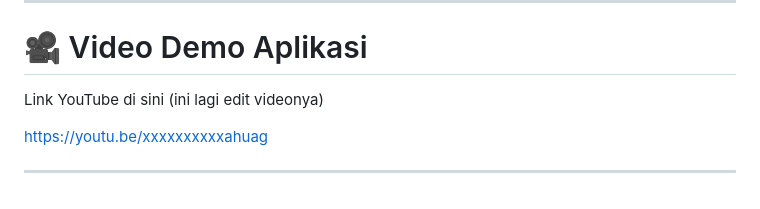
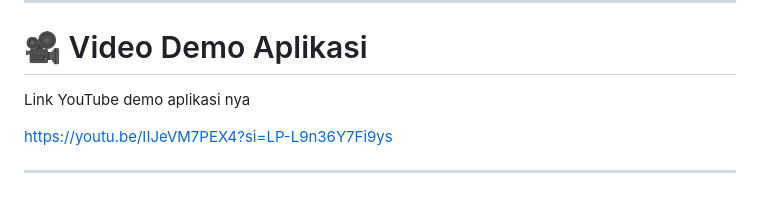
Before and after one commit to ginaa07/be-money, a Markdown page: README.md, the part around the change. Drawn GitHub-style.

Commit message:
fix: update link youtube untuk demo aplikasinya

```diff
--- a/README.md
+++ b/README.md
@@ -305,9 +305,9 @@ Semester Genap 2026
 
 # 🎥 Video Demo Aplikasi
 
- Link YouTube di sini
-(ini lagi edit videonya)
+ Link YouTube demo aplikasi nya
 
-https://youtu.be/xxxxxxxxxxahuag
+https://youtu.be/IIJeVM7PEX4?si=LP-L9n36Y7Fi9ys
+
 
 ---
```
